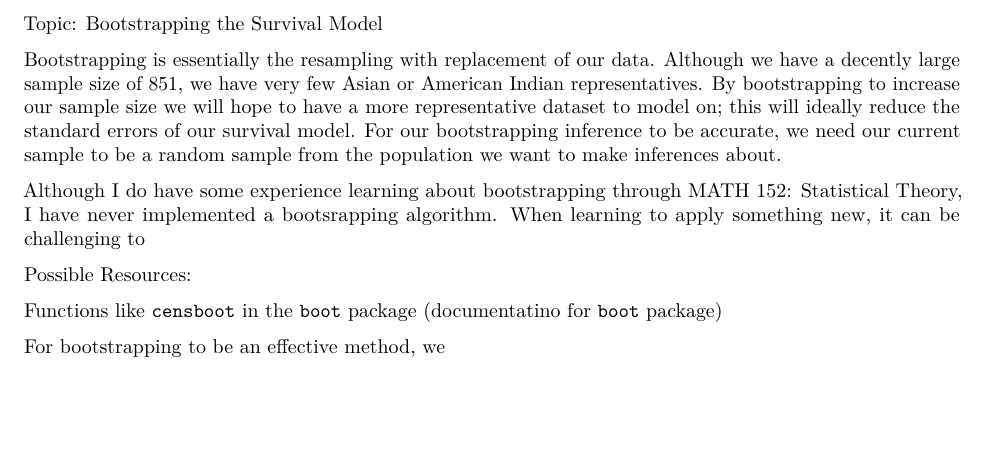
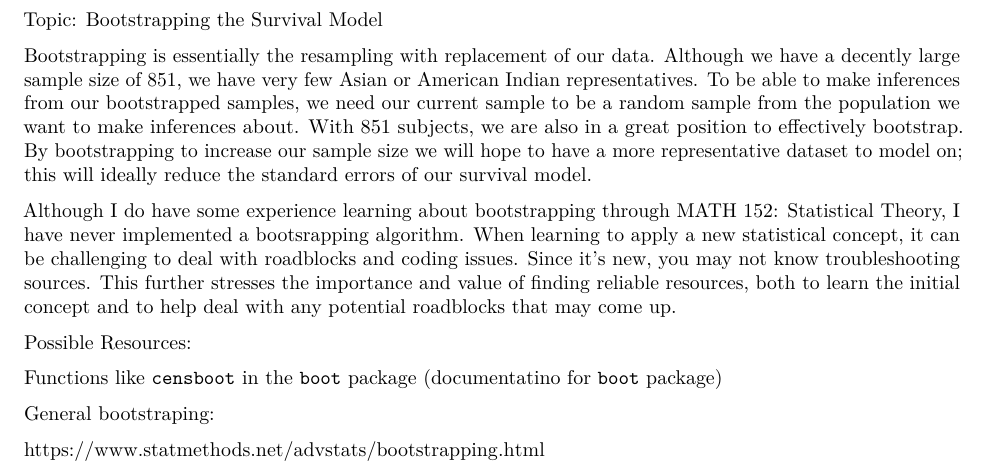
Before and after one commit to JackThHanley/Biostats_SP19, an R Markdown document (AIDS Data.Rmd): part of page 4 of 4, cut so that both start at the same text, the shorter picture padded with empty space. Rendered offline with R 4.5, knitr and Pandoc, then LaTeX, with nearby package versions.

Commit message:
Update AIDS Data.Rmd

```diff
--- a/AIDS Data.Rmd
+++ b/AIDS Data.Rmd
@@ -92,12 +92,14 @@ Additionally, all karnof-score mean time-to-deaths are above the total dataset t
 
 Topic: Bootstrapping the Survival Model
 
-Bootstrapping is essentially the resampling with replacement of our data. Although we have a decently large sample size of 851, we have very few Asian or American Indian representatives. By bootstrapping to increase our sample size we will hope to have a more representative dataset to model on; this will ideally reduce the standard errors of our survival model. For our bootstrapping inference to be accurate, we need our current sample to be a random sample from the population we want to make inferences about.
+Bootstrapping is essentially the resampling with replacement of our data. Although we have a decently large sample size of 851, we have very few Asian or American Indian representatives. To be able to make inferences from our bootstrapped samples, we need our current sample to be a random sample from the population we want to make inferences about. With 851 subjects, we are also in a great position to effectively bootstrap. By bootstrapping to increase our sample size we will hope to have a more representative dataset to model on; this will ideally reduce the standard errors of our survival model.
 
-Although I do have some experience learning about bootstrapping through MATH 152: Statistical Theory, I have never implemented a bootsrapping algorithm. When learning to apply something new, it can be challenging to
+Although I do have some experience learning about bootstrapping through MATH 152: Statistical Theory, I have never implemented a bootsrapping algorithm. When learning to apply a new statistical concept, it can be challenging to deal with roadblocks and coding issues. Since it's new, you may not know troubleshooting sources. This further stresses the importance and value of finding reliable resources, both to learn the initial concept and to help deal with any potential roadblocks that may come up.
 
 Possible Resources:
 
 Functions like `censboot` in the `boot` package (documentatino for `boot` package)
 
-For bootstrapping to be an effective method, we
+General bootstraping:
+
+https://www.statmethods.net/advstats/bootstrapping.html
```
